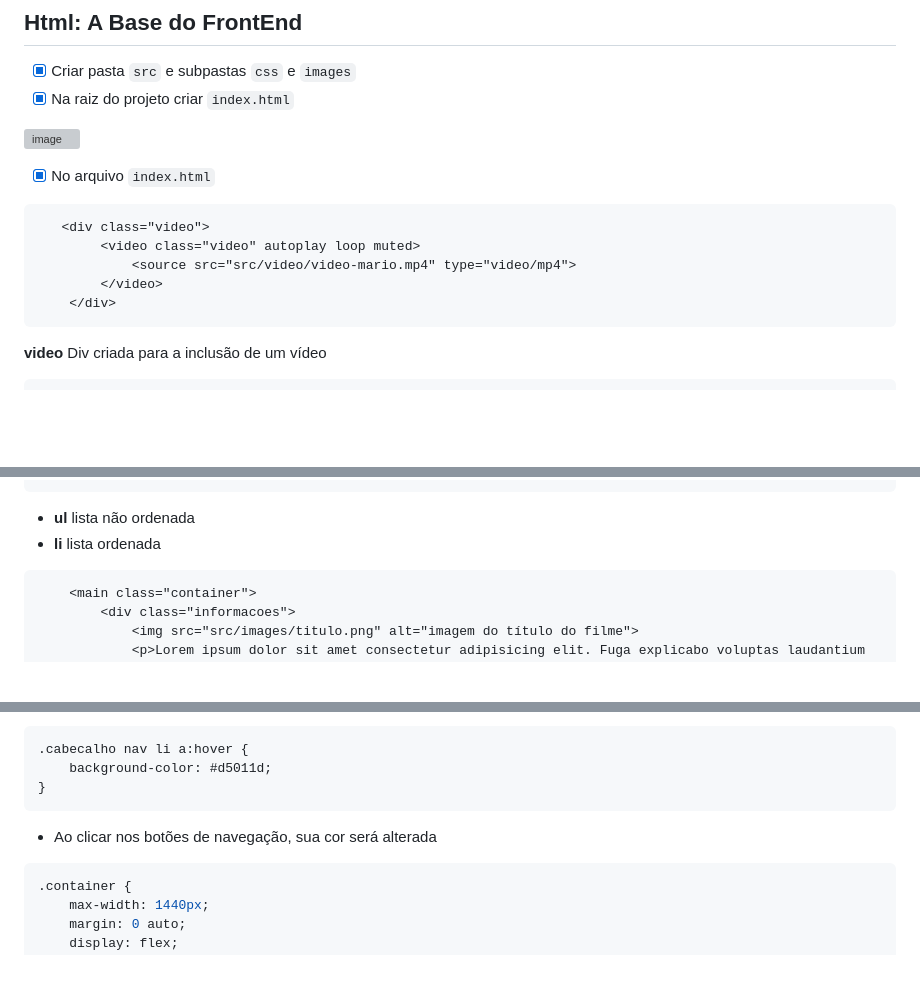
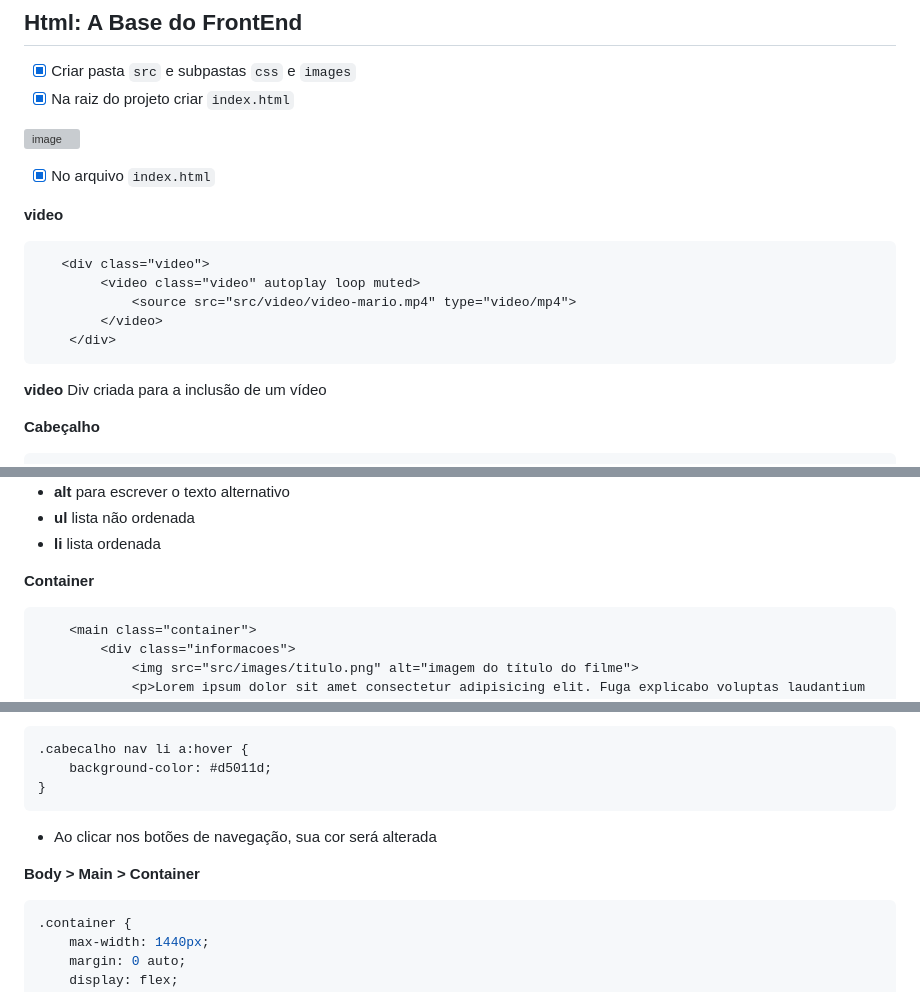
Before and after one commit to PamelaRondina/SuperMarioBros_DevEmDobro, a Markdown page: README.md, 3 parts joined by grey strips. GitHub-like rendering; blank space fills up the shorter version; grey boxes are pictures that could not be loaded.

````diff
--- a/README.md
+++ b/README.md
@@ -36,6 +36,8 @@ Instrutores:
 
 - [x] No arquivo `index.html`
 
+**video**
+
 ```html
    <div class="video">
         <video class="video" autoplay loop muted>
@@ -45,4 +47,6 @@ Instrutores:
 ```
 **video** Div criada para a inclusão de um vídeo
 
+**Cabeçalho**
+
 ```html
@@ -62,5 +68,7 @@ Instrutores:
 - **ul** lista não ordenada
 - **li** lista ordenada
+
+**Container**
 
 ```html
     <main class="container">
@@ -200,8 +205,9 @@ a {
     background-color: #d5011d;
 }
 ```
+- Ao clicar nos botões de navegação, sua cor será alterada
 
-- Ao clicar nos botões de navegação, sua cor será alterada
+**Body > Main > Container**
 
 ```css
 .container {
````
Also changed, not shown: other parts of README.md (+30 -23 lines).
